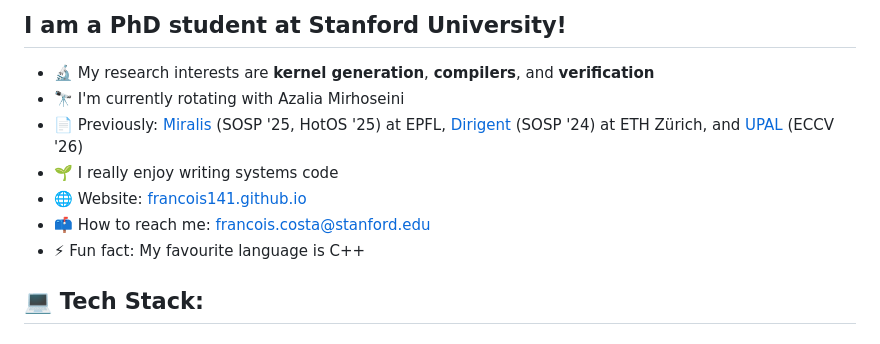
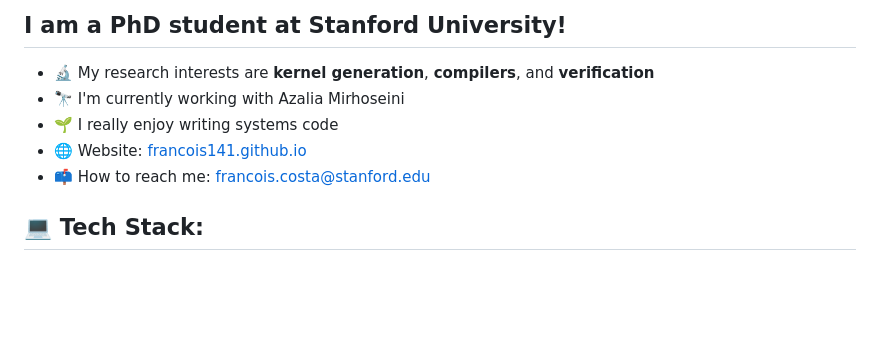
Before and after one commit to francois141/francois141, a Markdown page: README.md, the part around the change. Rendered like a GitHub page; blank space fills up the shorter version.

Commit message:
Revise personal information in README
Updated current rotation and removed previous experiences.

```diff
--- a/README.md
+++ b/README.md
@@ -3,12 +3,10 @@
 ## I am a PhD student at Stanford University!
 
 - 🔬 My research interests are **kernel generation**, **compilers**, and **verification**
-- 🔭 I'm currently rotating with Azalia Mirhoseini
-- 📄 Previously: [Miralis](https://miralis-firmware.github.io) (SOSP '25, HotOS '25) at EPFL, [Dirigent](https://github.com/eth-easl/dirigent) (SOSP '24) at ETH Zürich, and [UPAL](https://github.com/francois141/upal) (ECCV '26)
+- 🔭 I'm currently working with Azalia Mirhoseini
 - 🌱 I really enjoy writing systems code
 - 🌐 Website: [francois141.github.io](https://francois141.github.io)
 - 📫 How to reach me: francois.costa@stanford.edu
-- ⚡ Fun fact: My favourite language is C++
 
 ## 💻 Tech Stack:
 
```
